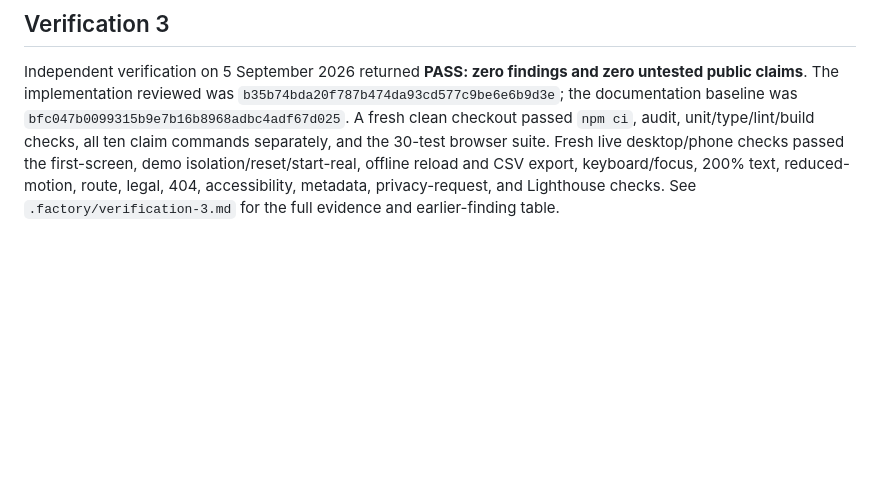
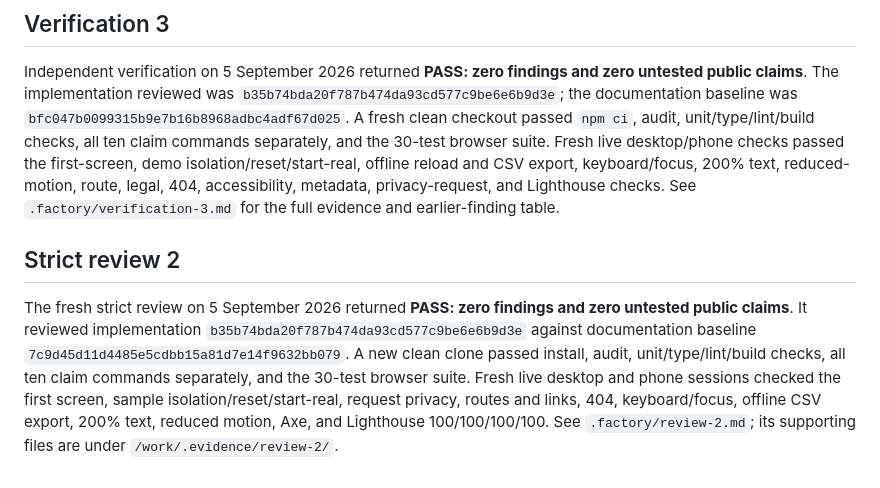
Before and after one commit to B-Divyesh/sf-claim-ready-homebook, a Markdown page: .factory/handoff.md, the part around the change. Drawn GitHub-style; blank space fills up the shorter version.

Commit message:
docs: record strict review 2 pass

```diff
--- a/.factory/handoff.md
+++ b/.factory/handoff.md
@@ -185,3 +185,16 @@ first-screen, demo isolation/reset/start-real, offline reload and CSV export,
 keyboard/focus, 200% text, reduced-motion, route, legal, 404, accessibility,
 metadata, privacy-request, and Lighthouse checks. See
 `.factory/verification-3.md` for the full evidence and earlier-finding table.
+
+## Strict review 2
+
+The fresh strict review on 5 September 2026 returned **PASS: zero findings and
+zero untested public claims**. It reviewed implementation
+`b35b74bda20f787b474da93cd577c9be6e6b9d3e` against documentation baseline
+`7c9d45d11d4485e5cdbb15a81d7e14f9632bb079`. A new clean clone passed install,
+audit, unit/type/lint/build checks, all ten claim commands separately, and the
+30-test browser suite. Fresh live desktop and phone sessions checked the first
+screen, sample isolation/reset/start-real, request privacy, routes and links,
+404, keyboard/focus, offline CSV export, 200% text, reduced motion, Axe, and
+Lighthouse 100/100/100/100. See `.factory/review-2.md`; its supporting files
+are under `/work/.evidence/review-2/`.
```
Also changed, not shown: .factory/review-2.md (added, +115 -0 lines).
